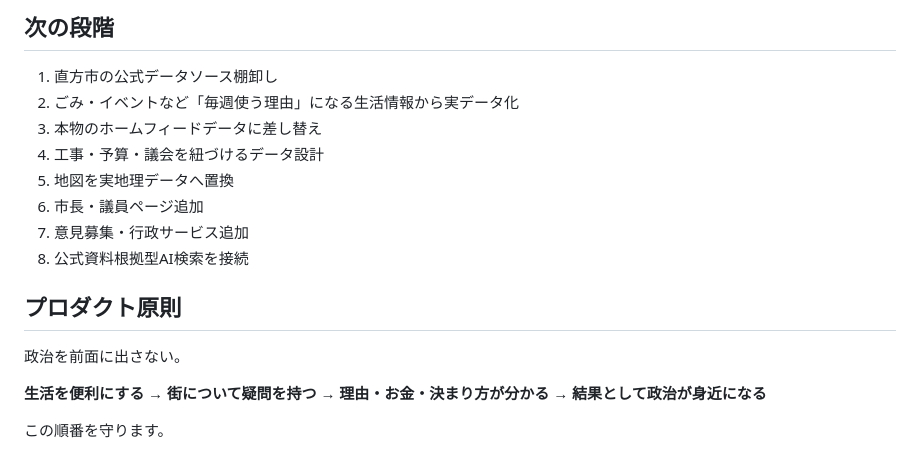
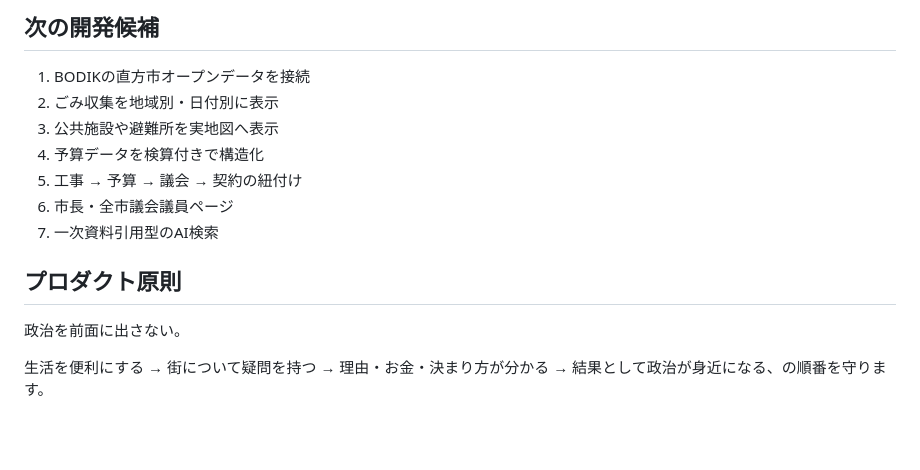
Before and after one commit to yutateru6-collab/mytown, a Markdown page: README.md, the part around one of its changes. Drawn GitHub-style; blank space fills up the shorter version.

```diff
--- a/README.md
+++ b/README.md
@@ -67,19 +80,16 @@ python3 -m http.server 8000
 
-## 次の段階
+## 次の開発候補
 
-1. 直方市の公式データソース棚卸し
-2. ごみ・イベントなど「毎週使う理由」になる生活情報から実データ化
-3. 本物のホームフィードデータに差し替え
-4. 工事・予算・議会を紐づけるデータ設計
-5. 地図を実地理データへ置換
-6. 市長・議員ページ追加
-7. 意見募集・行政サービス追加
-8. 公式資料根拠型AI検索を接続
+1. BODIKの直方市オープンデータを接続
+2. ごみ収集を地域別・日付別に表示
+3. 公共施設や避難所を実地図へ表示
+4. 予算データを検算付きで構造化
+5. 工事 → 予算 → 議会 → 契約の紐付け
+6. 市長・全市議会議員ページ
+7. 一次資料引用型のAI検索
 
 ## プロダクト原則
 
 政治を前面に出さない。
 
-**生活を便利にする → 街について疑問を持つ → 理由・お金・決まり方が分かる → 結果として政治が身近になる**
-
-この順番を守ります。
+生活を便利にする → 街について疑問を持つ → 理由・お金・決まり方が分かる → 結果として政治が身近になる、の順番を守ります。
```
Also changed, not shown: other parts of README.md (+61 -48 lines).
